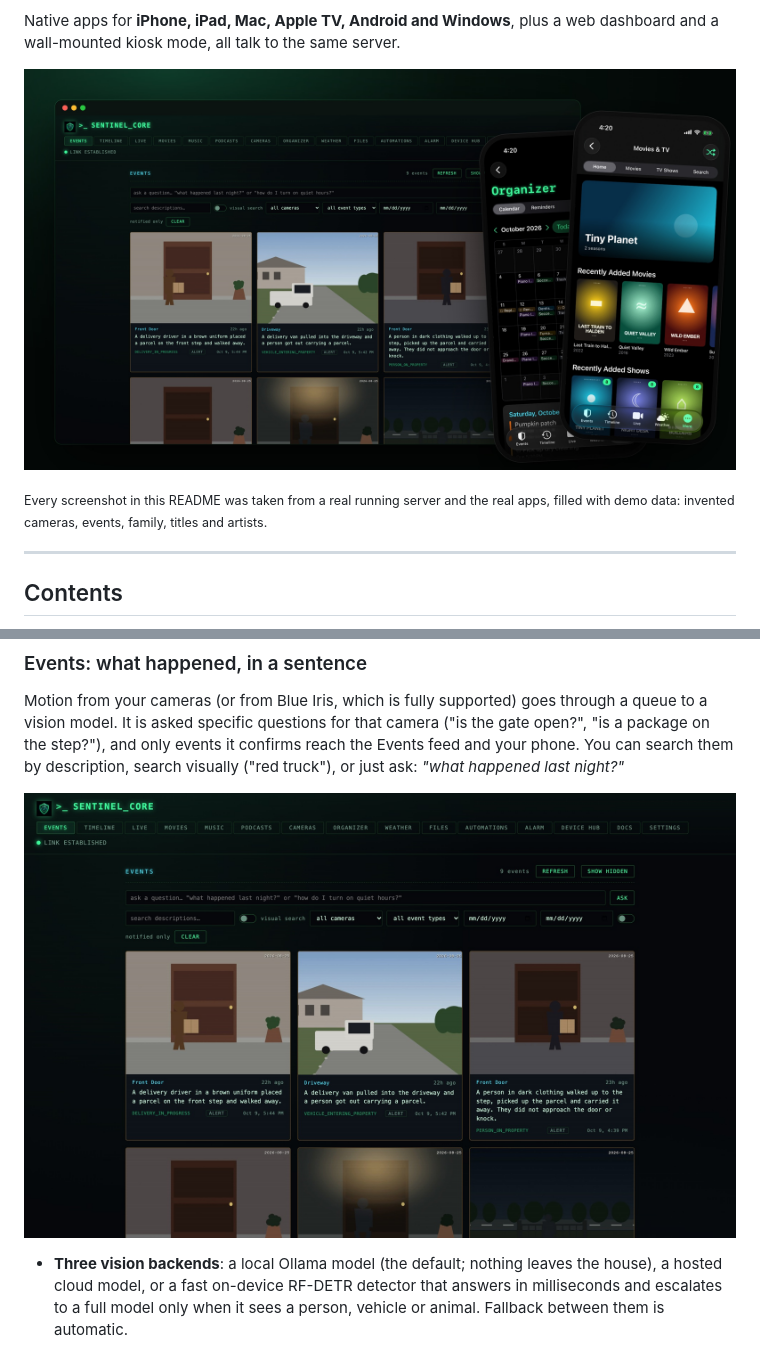
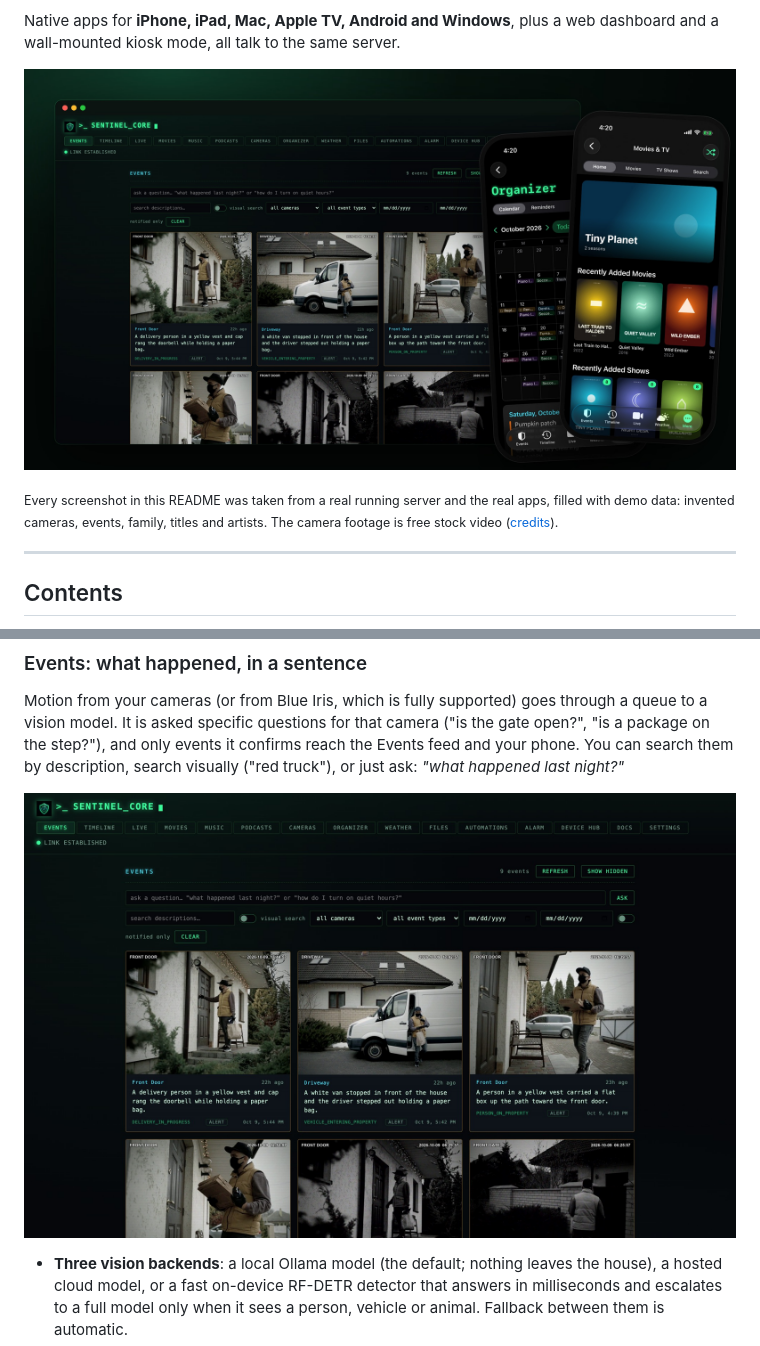
Before and after one commit to NR5P/SentinelCore, a Markdown page: README.md, 2 parts joined by grey strips. GitHub-like rendering; pictures changed too: docs/screenshots/events.jpg, docs/screenshots/hero.jpg.

```diff
--- a/README.md
+++ b/README.md
@@ -15,7 +15,8 @@ wall-mounted kiosk mode, all talk to the same server.
 ![Sentinel Core on the web dashboard and the iPhone app](docs/screenshots/hero.jpg)
 
 <sub>Every screenshot in this README was taken from a real running server and the real apps,
-filled with demo data: invented cameras, events, family, titles and artists.</sub>
+filled with demo data: invented cameras, events, family, titles and artists. The camera footage
+is free stock video ([credits](docs/screenshots/CREDITS.md)).</sub>
 
 ---
 
```
Also changed, not shown: docs/screenshots/CREDITS.md (added, +19 -0 lines), docs/screenshots/iphone-cameras.jpg, docs/screenshots/kiosk.jpg, docs/screenshots/live.jpg, docs/screenshots/timeline.jpg.
